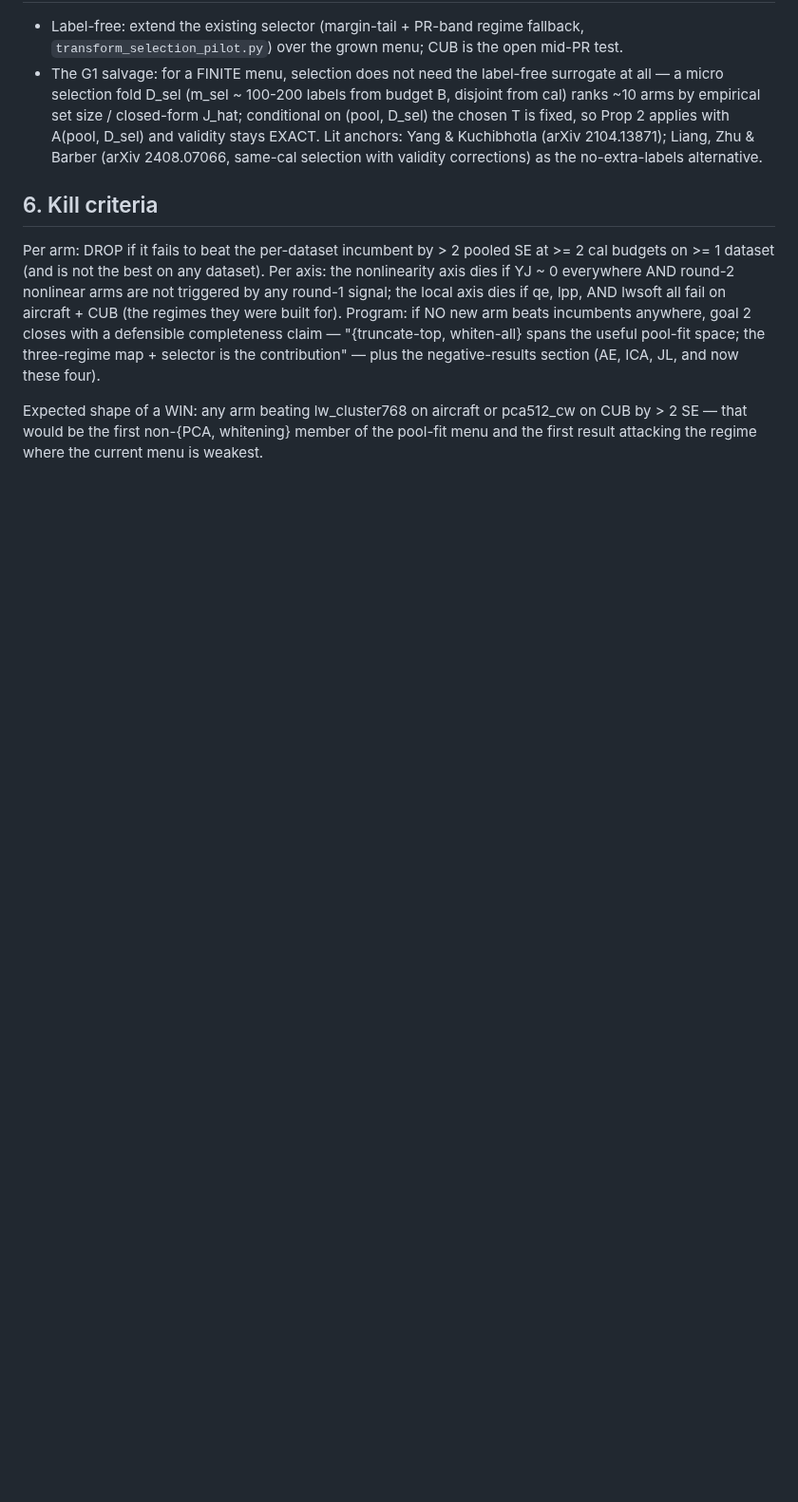
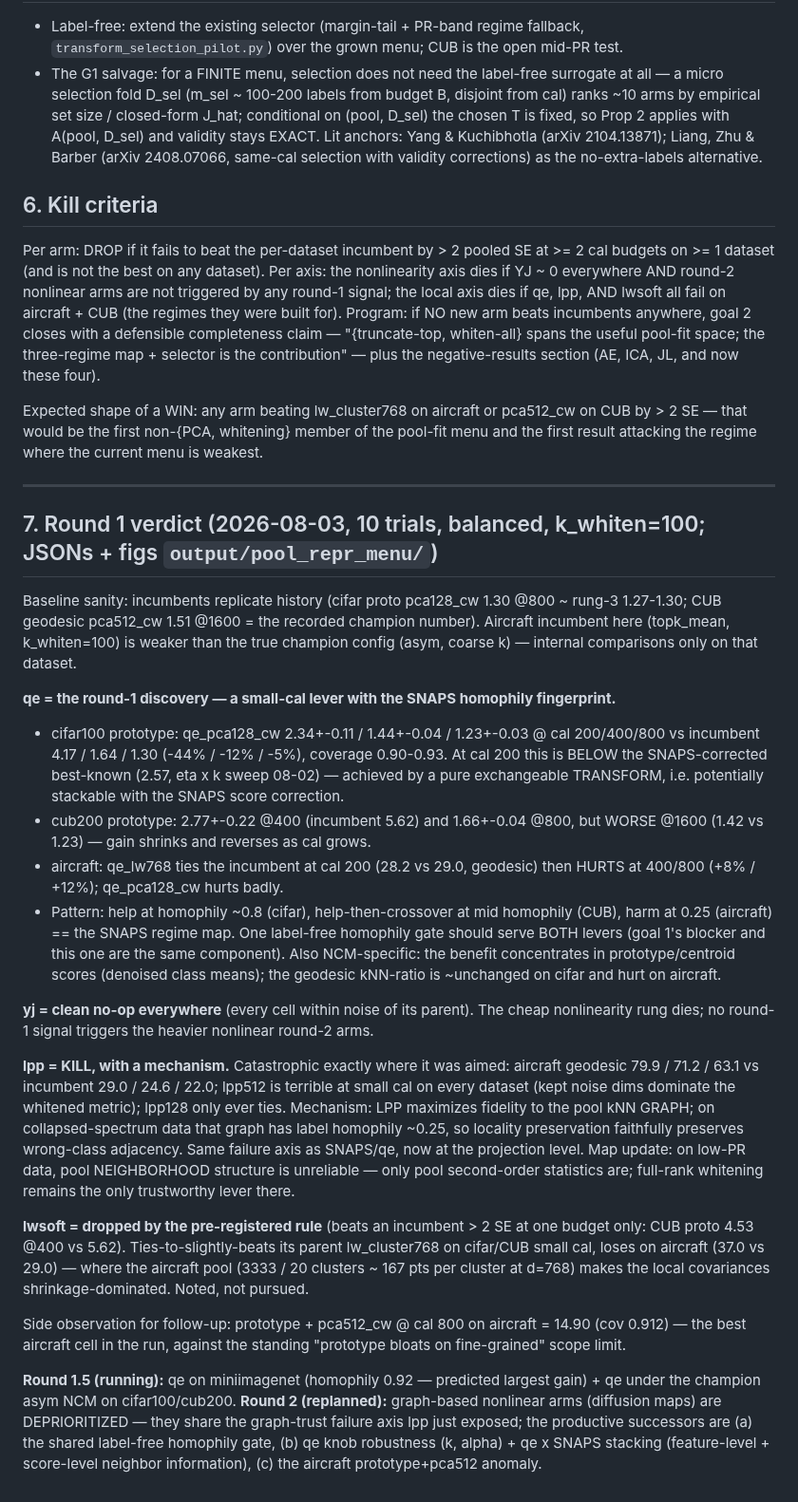
Before and after one commit to idolaxer8/ssl-cp-research, a Markdown page: docs/pool_repr_menu_plan.md, the part around the change. Shown at 95% size. Drawn GitHub-style; blank space fills up the shorter version.

Commit message:
pool-repr menu round 1 VERDICT: qe smoothing = first non-PCA/whitening menu member
qe_pca128_cw new best cifar100-prototype at every cal (2.34/1.44/1.23 vs
4.17/1.64/1.30), CUB small-cal win w/ high-cal crossover, aircraft harm --
the SNAPS homophily fingerprint at the feature level (one shared label-free
gate). yj = no-op (nonlinearity rung dead); LPP killed with mechanism (low-PR
pool kNN graph is majority wrong-class -> locality preservation preserves the
noise; graph-based round-2 arms deprioritized); lwsoft dropped by
pre-registered rule. Results output/pool_repr_menu/ (main repo).

Co-Authored-By: Claude Fable 5 <noreply@anthropic.com>

```diff
--- a/docs/pool_repr_menu_plan.md
+++ b/docs/pool_repr_menu_plan.md
@@ -281,3 +281,66 @@ Expected shape of a WIN: any arm beating lw_cluster768 on aircraft or
 pca512_cw on CUB by > 2 SE — that would be the first non-{PCA, whitening}
 member of the pool-fit menu and the first result attacking the regime where
 the current menu is weakest.
+
+---
+
+## 7. Round 1 verdict (2026-08-03, 10 trials, balanced, k_whiten=100; JSONs + figs `output/pool_repr_menu/`)
+
+Baseline sanity: incumbents replicate history (cifar proto pca128_cw 1.30
+@800 ~ rung-3 1.27-1.30; CUB geodesic pca512_cw 1.51 @1600 = the recorded
+champion number). Aircraft incumbent here (topk_mean, k_whiten=100) is
+weaker than the true champion config (asym, coarse k) — internal
+comparisons only on that dataset.
+
+**qe = the round-1 discovery — a small-cal lever with the SNAPS homophily
+fingerprint.**
+- cifar100 prototype: qe_pca128_cw 2.34+-0.11 / 1.44+-0.04 / 1.23+-0.03 @
+  cal 200/400/800 vs incumbent 4.17 / 1.64 / 1.30 (-44% / -12% / -5%),
+  coverage 0.90-0.93. At cal 200 this is BELOW the SNAPS-corrected
+  best-known (2.57, eta x k sweep 08-02) — achieved by a pure exchangeable
+  TRANSFORM, i.e. potentially stackable with the SNAPS score correction.
+- cub200 prototype: 2.77+-0.22 @400 (incumbent 5.62) and 1.66+-0.04 @800,
+  but WORSE @1600 (1.42 vs 1.23) — gain shrinks and reverses as cal grows.
+- aircraft: qe_lw768 ties the incumbent at cal 200 (28.2 vs 29.0,
+  geodesic) then HURTS at 400/800 (+8% / +12%); qe_pca128_cw hurts badly.
+- Pattern: help at homophily ~0.8 (cifar), help-then-crossover at mid
+  homophily (CUB), harm at 0.25 (aircraft) == the SNAPS regime map. One
+  label-free homophily gate should serve BOTH levers (goal 1's blocker and
+  this one are the same component). Also NCM-specific: the benefit
+  concentrates in prototype/centroid scores (denoised class means); the
+  geodesic kNN-ratio is ~unchanged on cifar and hurt on aircraft.
+
+**yj = clean no-op everywhere** (every cell within noise of its parent).
+The cheap nonlinearity rung dies; no round-1 signal triggers the heavier
+nonlinear round-2 arms.
+
+**lpp = KILL, with a mechanism.** Catastrophic exactly where it was aimed:
+aircraft geodesic 79.9 / 71.2 / 63.1 vs incumbent 29.0 / 24.6 / 22.0;
+lpp512 is terrible at small cal on every dataset (kept noise dims dominate
+the whitened metric); lpp128 only ever ties. Mechanism: LPP maximizes
+fidelity to the pool kNN GRAPH; on collapsed-spectrum data that graph has
+label homophily ~0.25, so locality preservation faithfully preserves
+wrong-class adjacency. Same failure axis as SNAPS/qe, now at the projection
+level. Map update: on low-PR data, pool NEIGHBORHOOD structure is
+unreliable — only pool second-order statistics are; full-rank whitening
+remains the only trustworthy lever there.
+
+**lwsoft = dropped by the pre-registered rule** (beats an incumbent > 2 SE
+at one budget only: CUB proto 4.53 @400 vs 5.62). Ties-to-slightly-beats
+its parent lw_cluster768 on cifar/CUB small cal, loses on aircraft
+(37.0 vs 29.0) — where the aircraft pool (3333 / 20 clusters ~ 167 pts per
+cluster at d=768) makes the local covariances shrinkage-dominated. Noted,
+not pursued.
+
+Side observation for follow-up: prototype + pca512_cw @ cal 800 on
+aircraft = 14.90 (cov 0.912) — the best aircraft cell in the run,
+against the standing "prototype bloats on fine-grained" scope limit.
+
+**Round 1.5 (running):** qe on miniimagenet (homophily 0.92 — predicted
+largest gain) + qe under the champion asym NCM on cifar100/cub200.
+**Round 2 (replanned):** graph-based nonlinear arms (diffusion maps) are
+DEPRIORITIZED — they share the graph-trust failure axis lpp just exposed;
+the productive successors are (a) the shared label-free homophily gate,
+(b) qe knob robustness (k, alpha) + qe x SNAPS stacking (feature-level +
+score-level neighbor information), (c) the aircraft prototype+pca512
+anomaly.
```
Also changed, not shown: THEORY.MD (+21 -4 lines).
